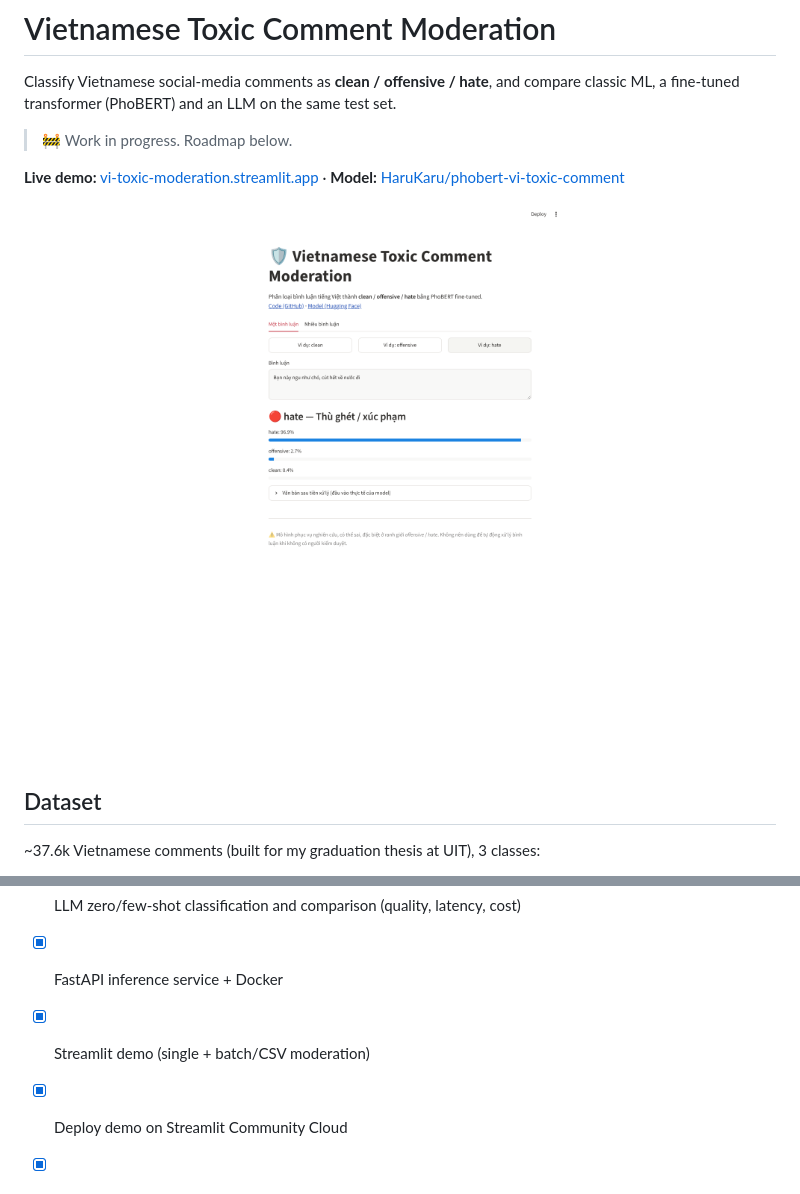
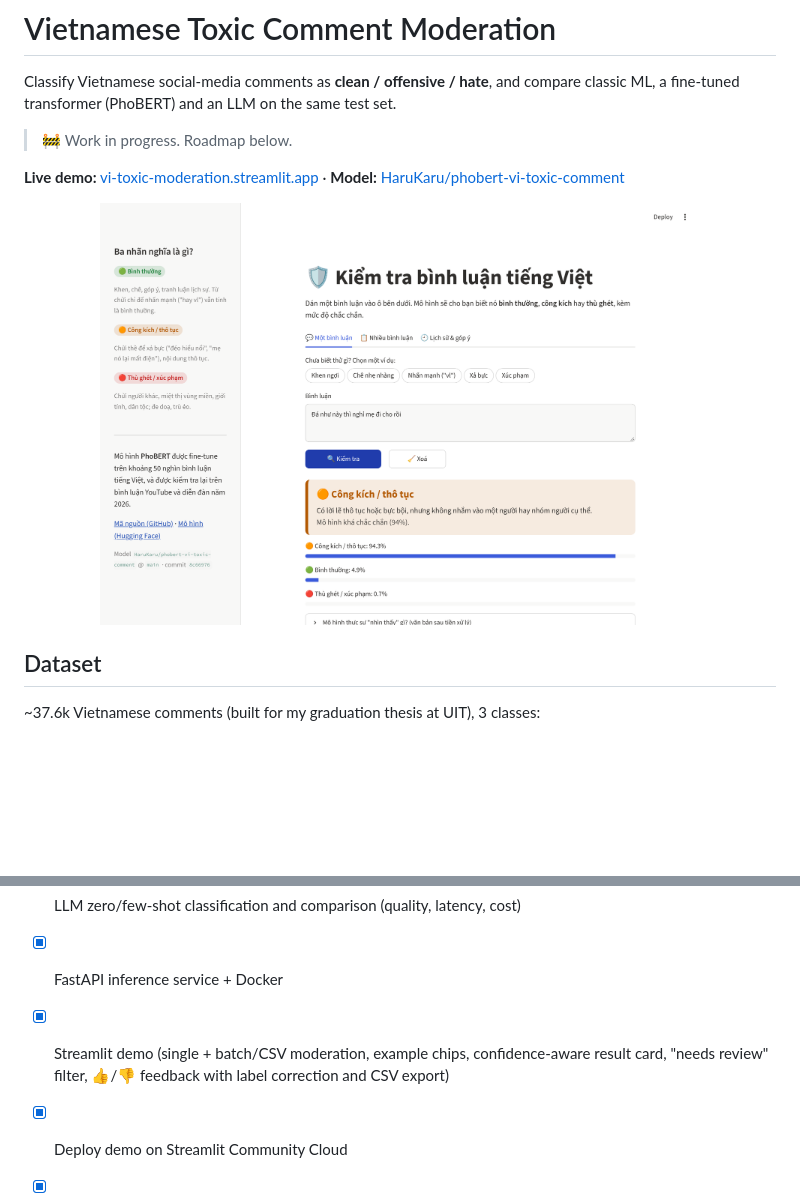
Before and after one commit to Harukaru1/vietnamese-toxic-comment-moderation, a Markdown page: README.md, 2 parts joined by grey strips. GitHub-like rendering; pictures changed too: docs/demo_single.png; blank space fills up the shorter version.

```diff
--- a/README.md
+++ b/README.md
@@ -252,7 +252,7 @@ Single-comment mode and batch mode (paste lines or upload a CSV, download the la
 - [ ] YouTube moderation dashboard in the Streamlit app
 - [ ] LLM zero/few-shot classification and comparison (quality, latency, cost)
 - [x] FastAPI inference service + Docker
-- [x] Streamlit demo (single + batch/CSV moderation)
+- [x] Streamlit demo (single + batch/CSV moderation, example chips, confidence-aware result card, "needs review" filter, 👍/👎 feedback with label correction and CSV export)
 - [x] Deploy demo on Streamlit Community Cloud
 - [x] CI with GitHub Actions (tests on every push; manual deploy to Hugging Face Spaces)
 - [x] Data quality audit: leakage removal + confident learning label-noise detection
```
Also changed, not shown: docs/demo_batch.png, 2 other files.
